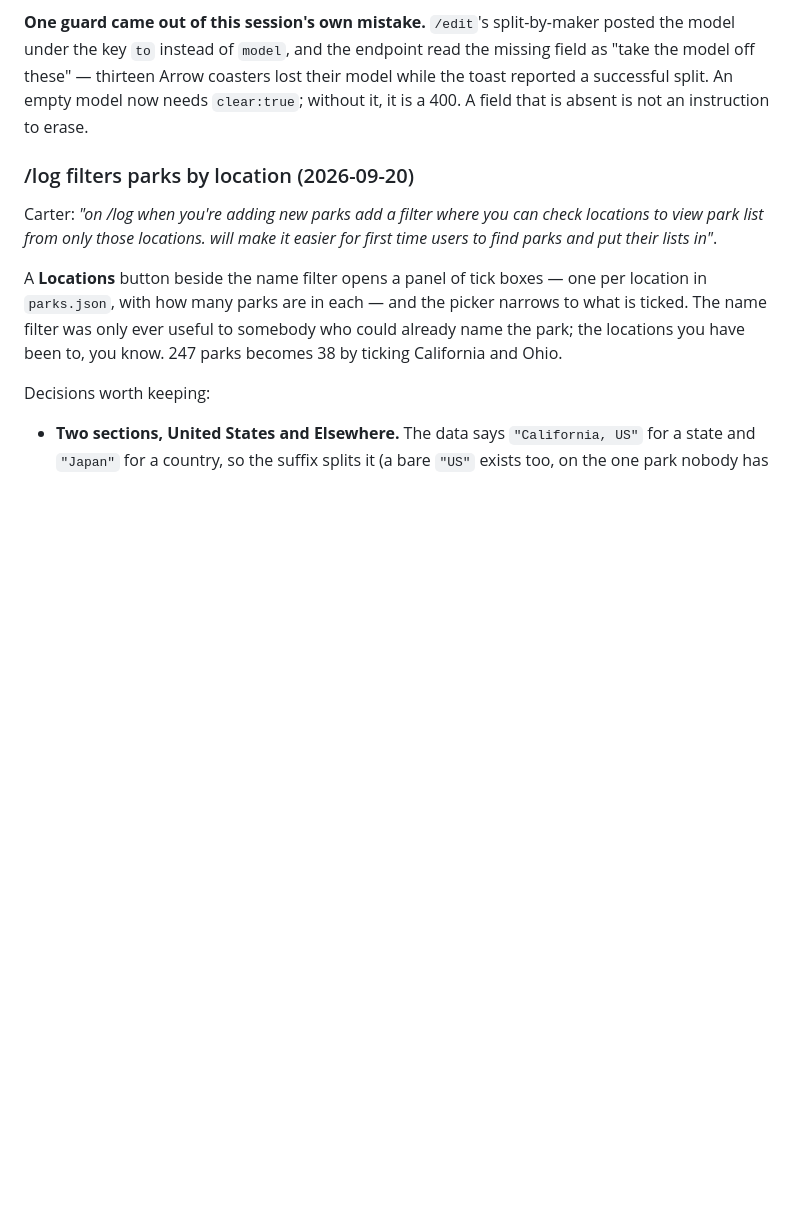
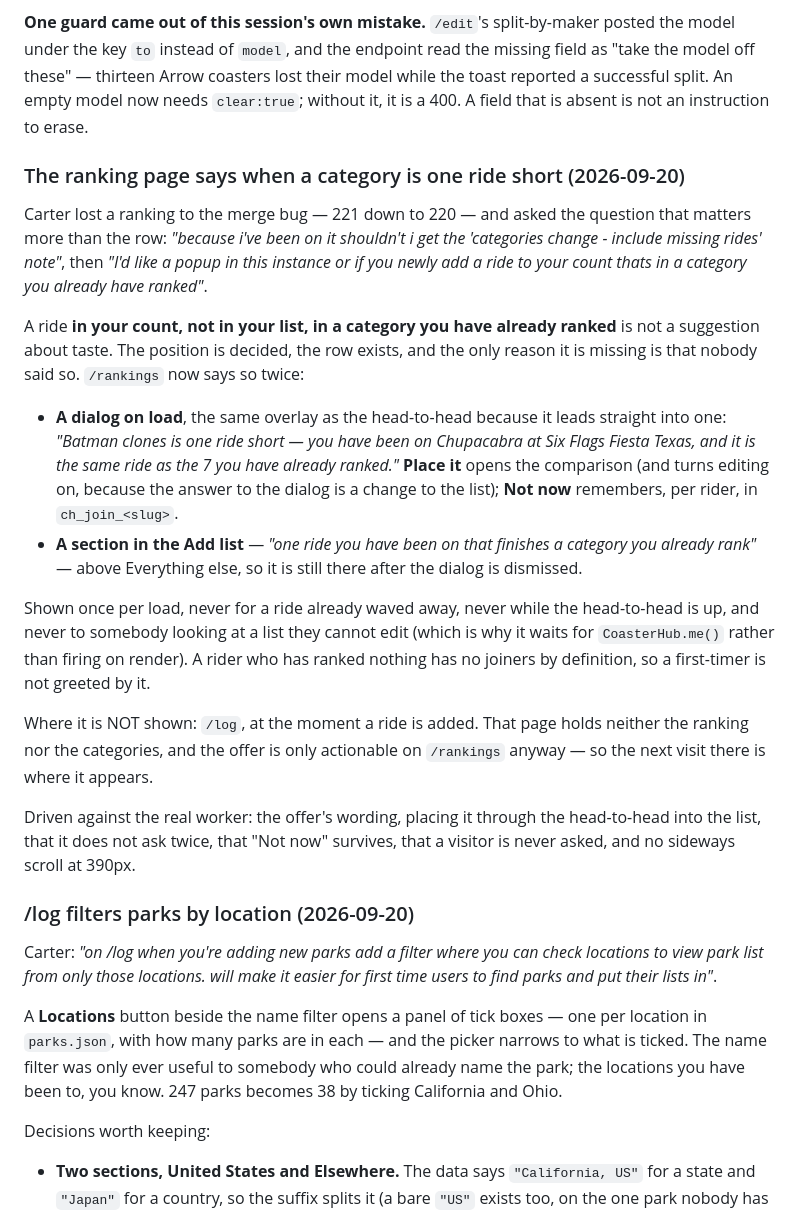
Before and after one commit to crblanchard/coasterhub, a Markdown page: COASTERHUB_HANDOFF.md, the part around the change. Drawn GitHub-style; blank space fills up the shorter version.

Commit message:
/rankings says when a category is one ride short
Carter lost a ranking to the merge bug and asked the better question:
"because i've been on it shouldn't i get the 'categories change -
include missing rides' note", then "I'd like a popup in this instance or
if you newly add a ride to your count thats in a category you already
have ranked".

A ride in your count, not in your list, in a category you already rank
is not a suggestion about taste: the position is decided, the row
exists, and the only reason it is missing is that nothing said so.

So a dialog on load — the same overlay as the head-to-head, because it
leads straight into one — naming the category, the ride and how many of
its siblings are already ranked. Place it opens the comparison and turns
editing on, since the answer to the dialog is a change to the list. Not
now is remembered per rider. Under it, a section in the Add list ("rides
you have been on that finish a category you already rank") so it is
still there after the dialog is gone.

Once per load, never for a ride already waved away, never over the
head-to-head, and never to someone who cannot edit the list — which is
why it waits on CoasterHub.me() instead of firing on render. A rider who
has ranked nothing has no joiners, so a first-timer is not greeted by
it.

Not on /log at the moment a ride is added: that page holds neither the
ranking nor the categories, and placing a ride is only possible on
/rankings, so the next visit there is where it shows up.

Driven against the real worker: the wording, placing it through the
head-to-head, that it does not ask twice, that Not now survives, that a
visitor is never asked, and no sideways scroll at 390px.

Co-Authored-By: Claude Opus 5 <noreply@anthropic.com>
Claude-Session: https://claude.ai/code/session_01SCVCcfkz3BFXpUsdXdYg6p

```diff
--- a/COASTERHUB_HANDOFF.md
+++ b/COASTERHUB_HANDOFF.md
@@ -2352,6 +2352,38 @@ model under the key `to` instead of `model`, and the endpoint read the missing f
 the model off these" — thirteen Arrow coasters lost their model while the toast reported a
 successful split. An empty model now needs `clear:true`; without it, it is a 400. A field that
 is absent is not an instruction to erase.
+
+### The ranking page says when a category is one ride short (2026-09-20)
+
+Carter lost a ranking to the merge bug — 221 down to 220 — and asked the question that
+matters more than the row: *"because i've been on it shouldn't i get the 'categories change -
+include missing rides' note"*, then *"I'd like a popup in this instance or if you newly add a
+ride to your count thats in a category you already have ranked"*.
+
+A ride **in your count, not in your list, in a category you have already ranked** is not a
+suggestion about taste. The position is decided, the row exists, and the only reason it is
+missing is that nobody said so. `/rankings` now says so twice:
+
+- **A dialog on load**, the same overlay as the head-to-head because it leads straight into
+  one: *"Batman clones is one ride short — you have been on Chupacabra at Six Flags Fiesta
+  Texas, and it is the same ride as the 7 you have already ranked."* **Place it** opens the
+  comparison (and turns editing on, because the answer to the dialog is a change to the list);
+  **Not now** remembers, per rider, in `ch_join_<slug>`.
+- **A section in the Add list** — *"one ride you have been on that finishes a category you
+  already rank"* — above Everything else, so it is still there after the dialog is dismissed.
+
+Shown once per load, never for a ride already waved away, never while the head-to-head is up,
+and never to somebody looking at a list they cannot edit (which is why it waits for
+`CoasterHub.me()` rather than firing on render). A rider who has ranked nothing has no
+joiners by definition, so a first-timer is not greeted by it.
+
+Where it is NOT shown: `/log`, at the moment a ride is added. That page holds neither the
+ranking nor the categories, and the offer is only actionable on `/rankings` anyway — so the
+next visit there is where it appears.
+
+Driven against the real worker: the offer's wording, placing it through the head-to-head into
+the list, that it does not ask twice, that "Not now" survives, that a visitor is never asked,
+and no sideways scroll at 390px.
 
 ### /log filters parks by location (2026-09-20)
 
```
